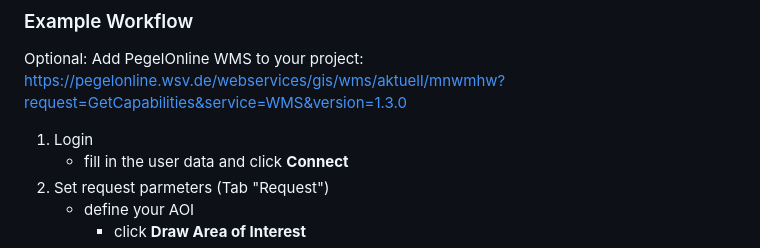
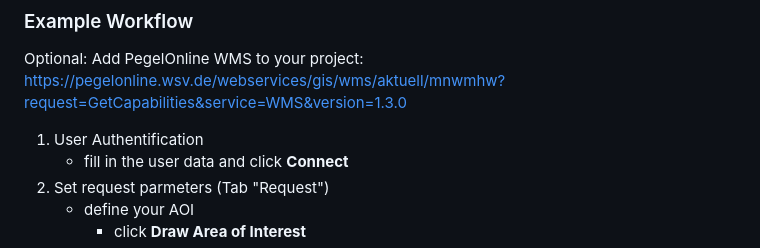
Before and after one commit to 52North/QPegel, a Markdown page: README.md, the part around the change. Drawn GitHub-style.

```diff
--- a/README.md
+++ b/README.md
@@ -58,7 +58,7 @@ The plugin was developed based on the [PegelOnline](https://www.pegelonline.wsv.
 ### Example Workflow
 Optional: Add PegelOnline WMS to your project: https://pegelonline.wsv.de/webservices/gis/wms/aktuell/mnwmhw?request=GetCapabilities&service=WMS&version=1.3.0
 
-1. Login
+1. User Authentification
     - fill in the user data and click **Connect**
 2. Set request parmeters (Tab "Request")
     - define your AOI
```
Also changed, not shown: docs/documentation.md (+57 -37 lines), docs/img/authentification.png (added), docs/img/closed_session.png (added).
